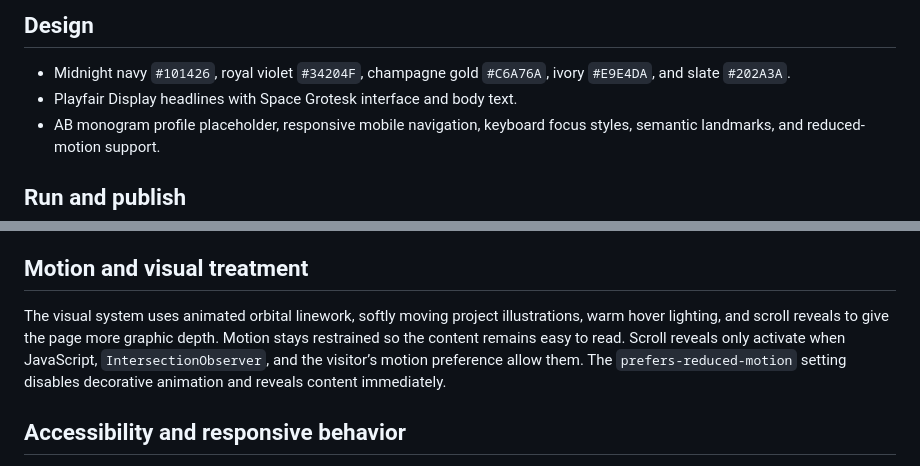
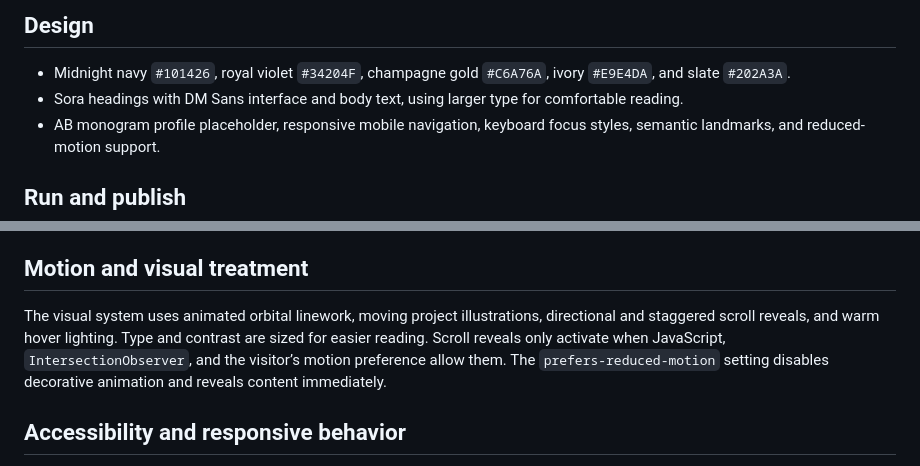
Before and after one commit to nightmare199819-bot/aditya-bisht-portfolio, a Markdown page: README.md, 2 parts joined by grey strips. GitHub-like rendering.

Commit message:
Document refreshed portfolio typography and motion

```diff
--- a/README.md
+++ b/README.md
@@ -5,7 +5,7 @@ A responsive personal portfolio shaped around the profile and public posts share
 ## Design
 
 - Midnight navy `#101426`, royal violet `#34204F`, champagne gold `#C6A76A`, ivory `#E9E4DA`, and slate `#202A3A`.
-- Playfair Display headlines with Space Grotesk interface and body text.
+- Sora headings with DM Sans interface and body text, using larger type for comfortable reading.
 - AB monogram profile placeholder, responsive mobile navigation, keyboard focus styles, semantic landmarks, and reduced-motion support.
 
 ## Run and publish
@@ -32,7 +32,7 @@ The page includes manually curated excerpts from two recent profile posts. Edit
 
 ## Motion and visual treatment
 
-The visual system uses animated orbital linework, softly moving project illustrations, warm hover lighting, and scroll reveals to give the page more graphic depth. Motion stays restrained so the content remains easy to read. Scroll reveals only activate when JavaScript, `IntersectionObserver`, and the visitor’s motion preference allow them. The `prefers-reduced-motion` setting disables decorative animation and reveals content immediately.
+The visual system uses animated orbital linework, moving project illustrations, directional and staggered scroll reveals, and warm hover lighting. Type and contrast are sized for easier reading. Scroll reveals only activate when JavaScript, `IntersectionObserver`, and the visitor’s motion preference allow them. The `prefers-reduced-motion` setting disables decorative animation and reveals content immediately.
 
 ## Accessibility and responsive behavior
 
```
